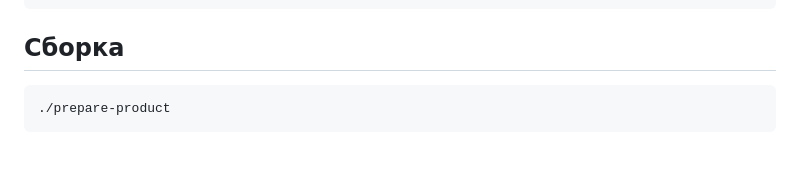
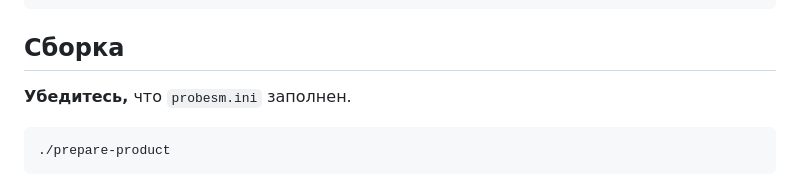
Before and after one commit to TransNetIQ/little-locator, a Markdown page: README.md, the part around the change. Drawn GitHub-style; blank space fills up the shorter version.

Commit message:
Обновлён README.md

````diff
--- a/README.md
+++ b/README.md
@@ -126,6 +126,8 @@ cargo install --locked trunk
 
 ## Сборка
 
+**Убедитесь,** что `probesm.ini` заполнен.
+
 ```bash
 ./prepare-product
 ```
````
